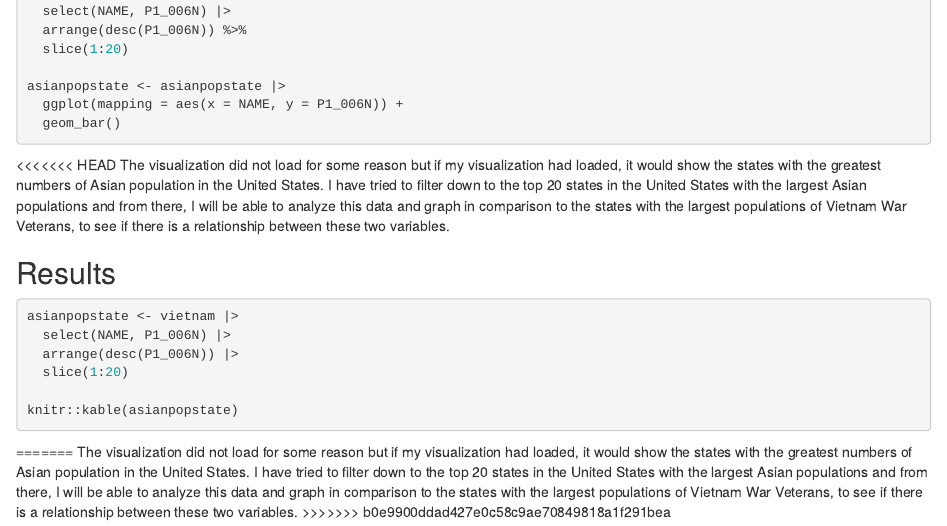
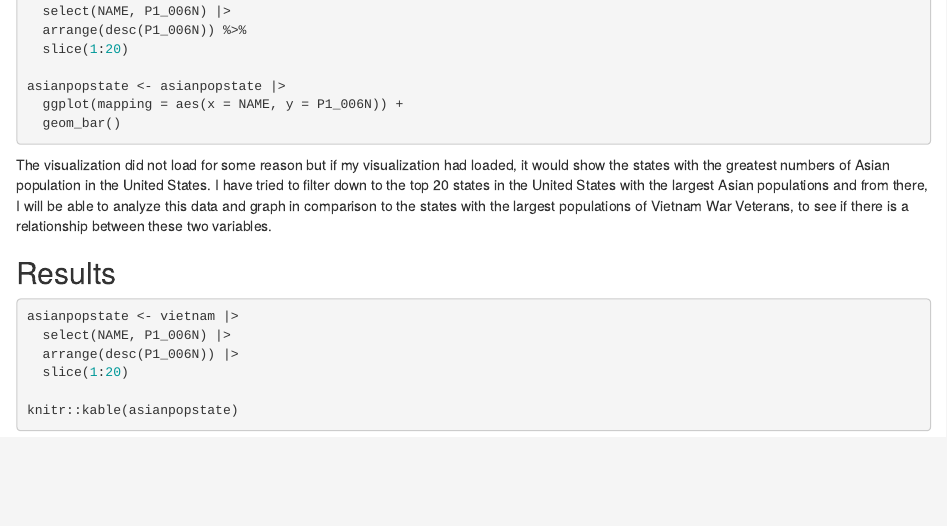
Before and after one commit to joanna-choi/gov50-final-project, an R Markdown document (index.Rmd): the page in a window 1100 px wide, from 800 px down. Rendered offline with R 4.5, knitr and Pandoc, with nearby package versions; the code chunks are not run, so their results and figures are left out; drawn as R Markdown's standard HTML page in place of the format the file asks for.

Commit message:
milestone 4

````diff
--- a/index.Rmd
+++ b/index.Rmd
@@ -43,7 +43,6 @@ asianpopstate <- asianpopstate |>
   geom_bar()
 ```
 
-<<<<<<< HEAD
 The visualization did not load for some reason but if my visualization had loaded, it would show the states with the greatest numbers of Asian population in the United States. I have tried to filter down to the top 20 states in the United States with the largest Asian populations and from there, I will be able to analyze this data and graph in comparison to the states with the largest populations of Vietnam War Veterans, to see if there is a relationship between these two variables.
 
 ## Results
@@ -54,9 +53,4 @@ asianpopstate <- vietnam |>
   slice(1:20)
 
 knitr::kable(asianpopstate)
-
 ```
-
-=======
-The visualization did not load for some reason but if my visualization had loaded, it would show the states with the greatest numbers of Asian population in the United States. I have tried to filter down to the top 20 states in the United States with the largest Asian populations and from there, I will be able to analyze this data and graph in comparison to the states with the largest populations of Vietnam War Veterans, to see if there is a relationship between these two variables.
->>>>>>> b0e9900ddad427e0c58c9ae70849818a1f291bea
````
